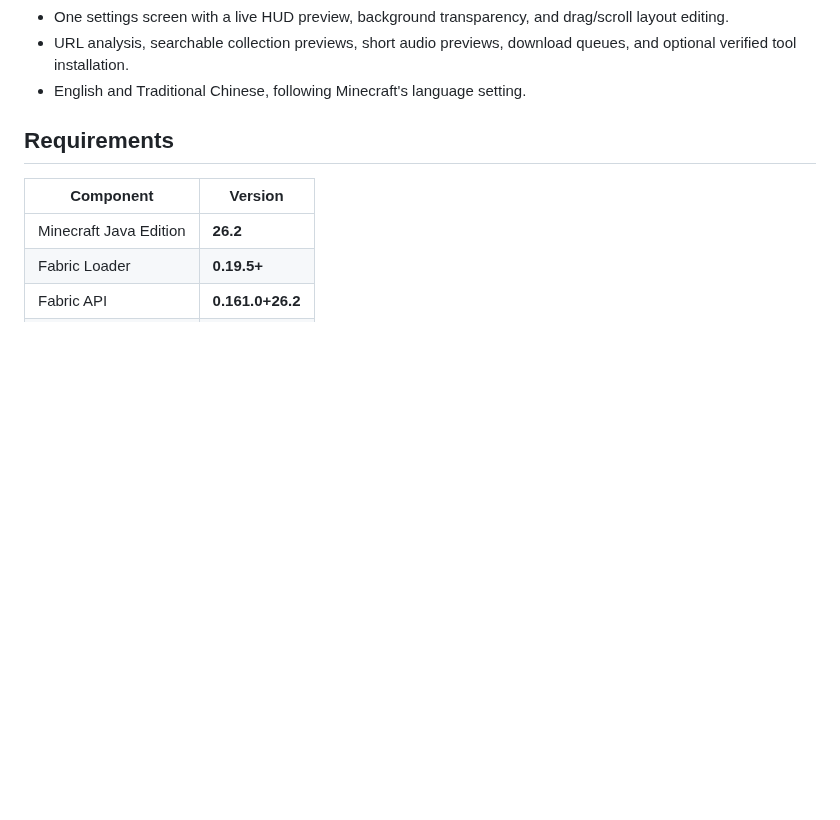
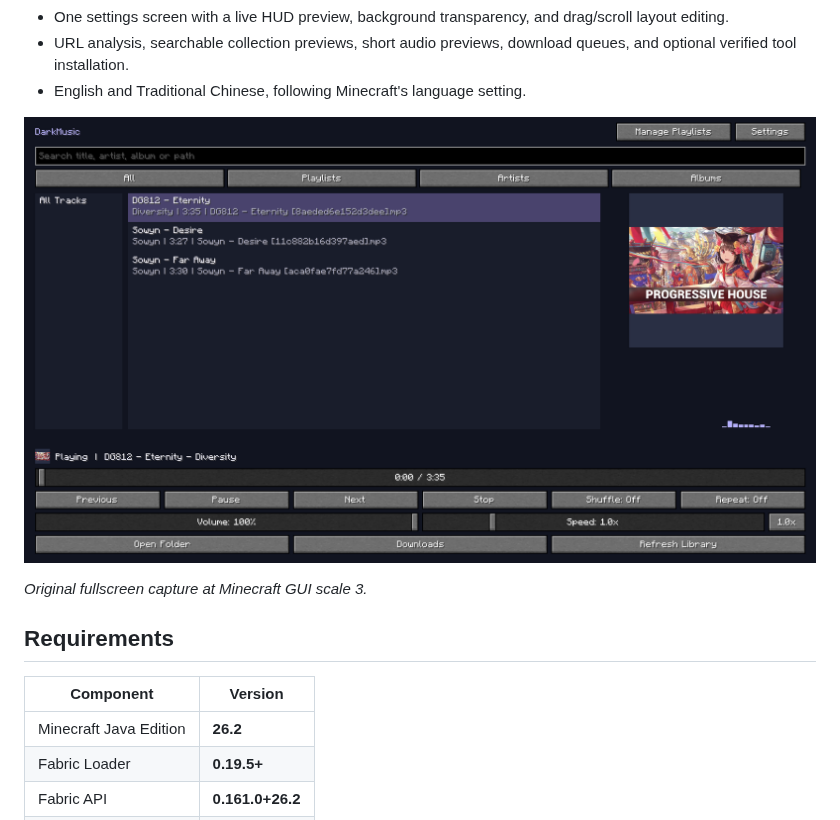
Before and after one commit to DarkLian/DarkMusic, a Markdown page: README.md, the part around the change. Drawn GitHub-style; pictures changed too: docs/images/player-1.0.2-3x.png (added); blank space fills up the shorter version.

```diff
--- a/README.md
+++ b/README.md
@@ -15,6 +15,10 @@
 - One settings screen with a live HUD preview, background transparency, and drag/scroll layout editing.
 - URL analysis, searchable collection previews, short audio previews, download queues, and optional verified tool installation.
 - English and Traditional Chinese, following Minecraft's language setting.
+
+![DarkMusic player with the real music collection and embedded artwork](docs/images/player-1.0.2-3x.png)
+
+*Original fullscreen capture at Minecraft GUI scale 3.*
 
 ## Requirements
 
```
Also changed, not shown: docs/RELEASE-1.0.2.md (+1 -1 lines), docs/USER_GUIDE.md (+6 -0 lines), docs/images/download-tools-1.0.2-3x.png (added), docs/images/settings-1.0.2-3x.png (added).
